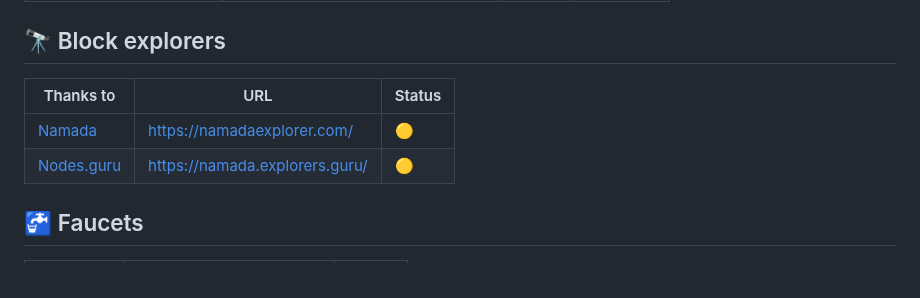
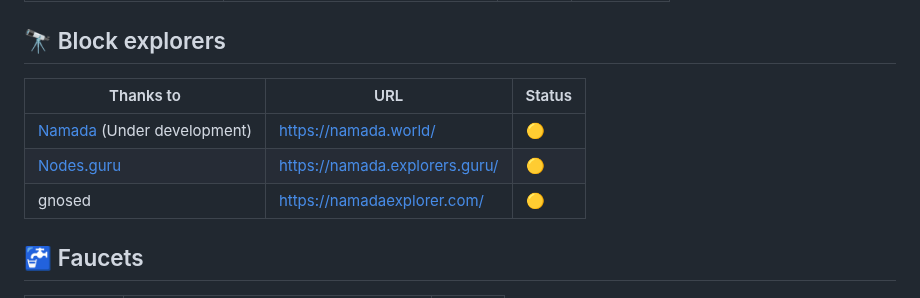
Before and after one commit to MELLIFERA-Labs/namada-awesome, a Markdown page: README.md, the part around one of its changes. Drawn GitHub-style.

```diff
--- a/README.md
+++ b/README.md
@@ -114,10 +114,12 @@
 
 ## 🔭 Block explorers
 
-| Thanks to  | URL                              | Status |
-| ---------- | -------------------------------- | ------ |
-| [Namada](https://namada.net)     | <https://namadaexplorer.com/>    | 🟡     |
-| [Nodes.guru](https://nodes.guru/) | <https://namada.explorers.guru/> | 🟡     |
+| Thanks to                                        | URL                              | Status |
+| ------------------------------------------------ | -------------------------------- | ------ |
+| [Namada](https://namada.net) (Under development) | <https://namada.world/>          | 🟡     |
+| [Nodes.guru](https://nodes.guru/)                | <https://namada.explorers.guru/> | 🟡     |
+| gnosed                                           | <https://namadaexplorer.com/>    | 🟡     |
+
 
 ## 🚰 Faucets
 
```
Also changed, not shown: other parts of README.md (+30 -14 lines).
